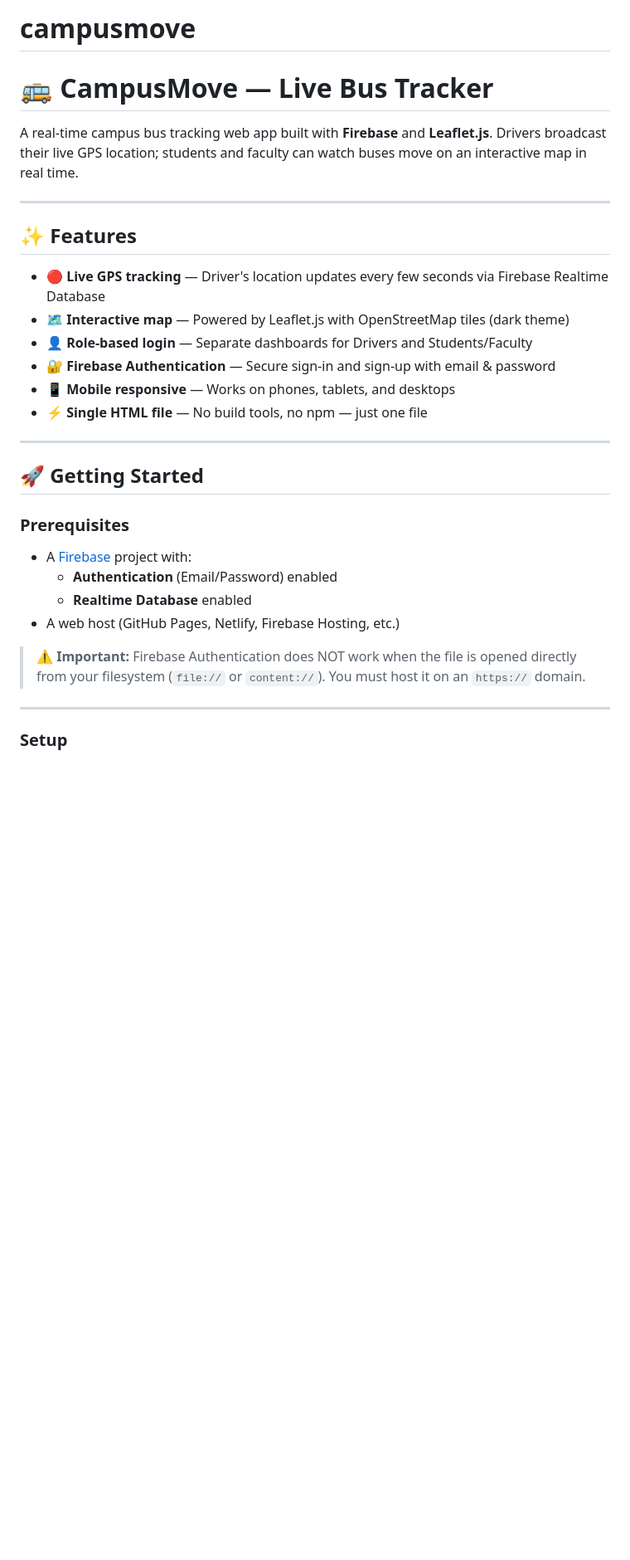
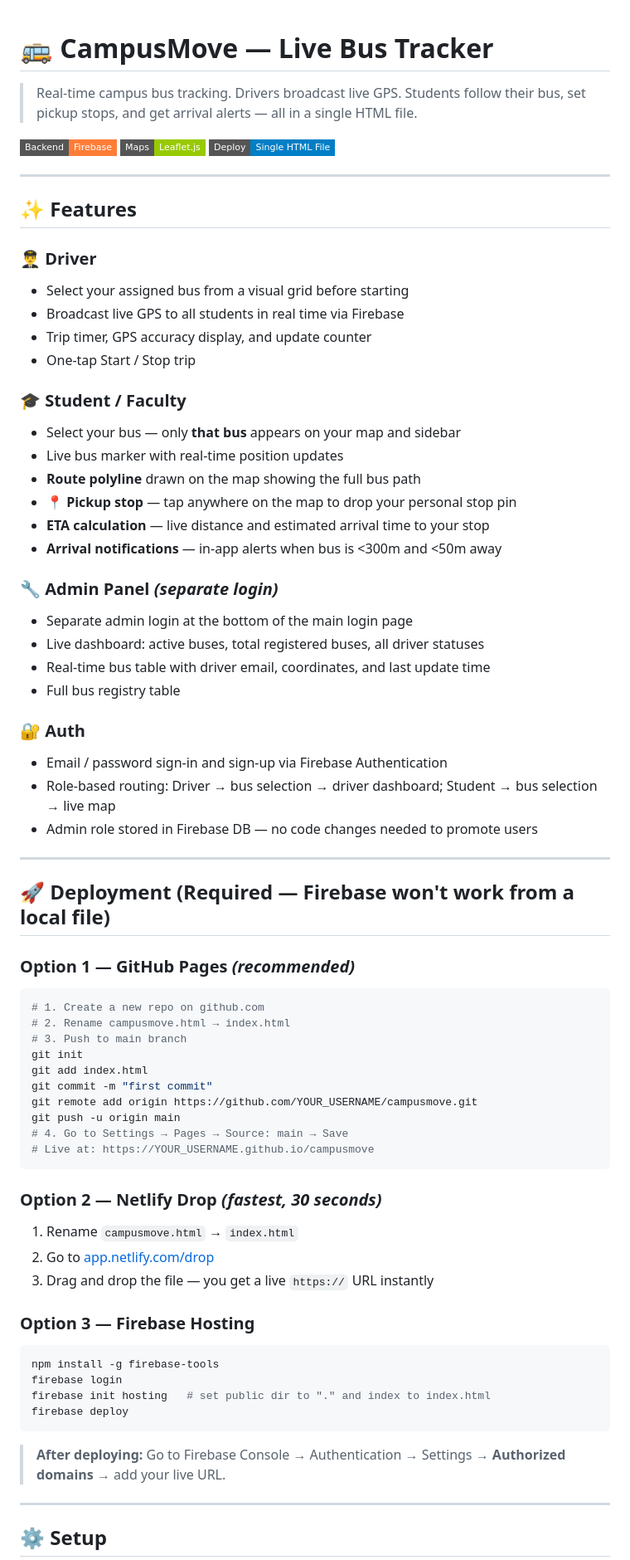
Before and after one commit to MK-KOUSHIK/campusmove, a Markdown page: README.md, the part around one of its changes. Shown at 83% size. Drawn GitHub-style; badges without logos; blank space fills up the shorter version.

````diff
--- a/README.md
+++ b/README.md
@@ -1,33 +1,74 @@
-# campusmove
 # 🚌 CampusMove — Live Bus Tracker
 
-A real-time campus bus tracking web app built with **Firebase** and **Leaflet.js**. Drivers broadcast their live GPS location; students and faculty can watch buses move on an interactive map in real time.
+> Real-time campus bus tracking. Drivers broadcast live GPS. Students follow their bus, set pickup stops, and get arrival alerts — all in a single HTML file.
+
+![Made with Firebase](https://img.shields.io/badge/Backend-Firebase-orange?style=flat-square&logo=firebase)
+![Leaflet Maps](https://img.shields.io/badge/Maps-Leaflet.js-green?style=flat-square)
+![Single File](https://img.shields.io/badge/Deploy-Single%20HTML%20File-blue?style=flat-square)
 
 ---
 
 ## ✨ Features
 
-- 🔴 **Live GPS tracking** — Driver's location updates every few seconds via Firebase Realtime Database
-- 🗺️ **Interactive map** — Powered by Leaflet.js with OpenStreetMap tiles (dark theme)
-- 👤 **Role-based login** — Separate dashboards for Drivers and Students/Faculty
-- 🔐 **Firebase Authentication** — Secure sign-in and sign-up with email & password
-- 📱 **Mobile responsive** — Works on phones, tablets, and desktops
-- ⚡ **Single HTML file** — No build tools, no npm — just one file
+### 👨‍✈️ Driver
+- Select your assigned bus from a visual grid before starting
+- Broadcast live GPS to all students in real time via Firebase
+- Trip timer, GPS accuracy display, and update counter
+- One-tap Start / Stop trip
+
+### 🎓 Student / Faculty
+- Select your bus — only **that bus** appears on your map and sidebar
+- Live bus marker with real-time position updates
+- **Route polyline** drawn on the map showing the full bus path
+- **📍 Pickup stop** — tap anywhere on the map to drop your personal stop pin
+- **ETA calculation** — live distance and estimated arrival time to your stop
+- **Arrival notifications** — in-app alerts when bus is <300m and <50m away
+
+### 🔧 Admin Panel *(separate login)*
+- Separate admin login at the bottom of the main login page
+- Live dashboard: active buses, total registered buses, all driver statuses
+- Real-time bus table with driver email, coordinates, and last update time
+- Full bus registry table
+
+### 🔐 Auth
+- Email / password sign-in and sign-up via Firebase Authentication
+- Role-based routing: Driver → bus selection → driver dashboard; Student → bus selection → live map
+- Admin role stored in Firebase DB — no code changes needed to promote users
 
 ---
 
-## 🚀 Getting Started
+## 🚀 Deployment (Required — Firebase won't work from a local file)
 
-### Prerequisites
+### Option 1 — GitHub Pages *(recommended)*
+```bash
+# 1. Create a new repo on github.com
+# 2. Rename campusmove.html → index.html
+# 3. Push to main branch
+git init
+git add index.html
+git commit -m "first commit"
+git remote add origin https://github.com/YOUR_USERNAME/campusmove.git
+git push -u origin main
+# 4. Go to Settings → Pages → Source: main → Save
+# Live at: https://YOUR_USERNAME.github.io/campusmove
+```
 
-- A [Firebase](https://firebase.google.com) project with:
-  - **Authentication** (Email/Password) enabled
-  - **Realtime Database** enabled
-- A web host (GitHub Pages, Netlify, Firebase Hosting, etc.)
+### Option 2 — Netlify Drop *(fastest, 30 seconds)*
+1. Rename `campusmove.html` → `index.html`
+2. Go to [app.netlify.com/drop](https://app.netlify.com/drop)
+3. Drag and drop the file — you get a live `https://` URL instantly
 
-> ⚠️ **Important:** Firebase Authentication does NOT work when the file is opened directly from your filesystem (`file://` or `content://`). You must host it on an `https://` domain.
+### Option 3 — Firebase Hosting
+```bash
+npm install -g firebase-tools
+firebase login
+firebase init hosting   # set public dir to "." and index to index.html
+firebase deploy
+```
+
+> **After deploying:** Go to Firebase Console → Authentication → Settings → **Authorized domains** → add your live URL.
 
 ---
 
-### Setup
+## ⚙️ Setup
 
````
Also changed, not shown: other parts of README.md (+101 -89 lines).
